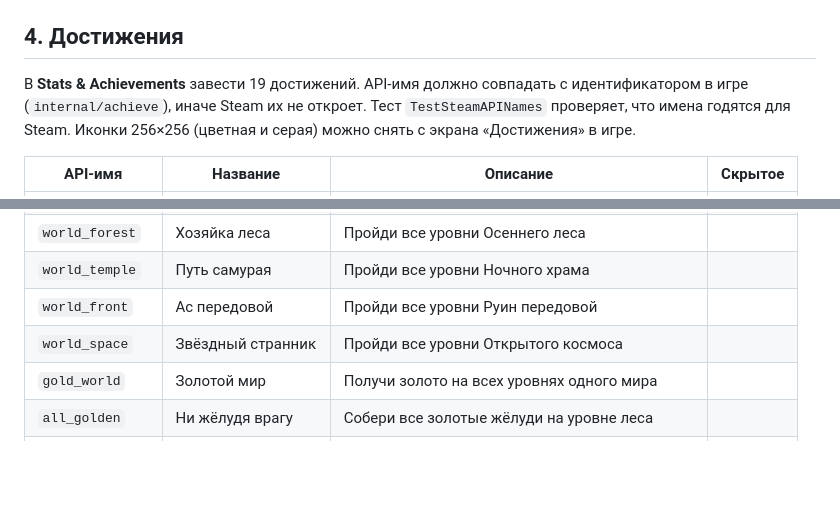
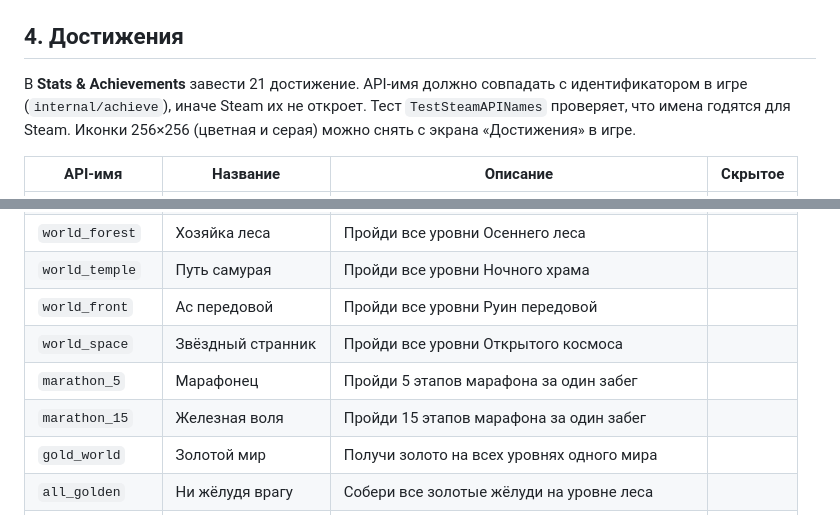
Before and after one commit to brokendoto/brokengame, a Markdown page: docs/STEAM.md, 2 parts joined by grey strips. GitHub-like rendering; blank space fills up the shorter version.

```diff
--- a/docs/STEAM.md
+++ b/docs/STEAM.md
@@ -63,7 +63,7 @@ STEAM_APPID=1234560 STEAM_SDK=~/steamworks_sdk ./scripts/build-steam.sh
 
 ## 4. Достижения
 
-В **Stats & Achievements** завести 19 достижений. API-имя должно совпадать с
+В **Stats & Achievements** завести 21 достижение. API-имя должно совпадать с
 идентификатором в игре (`internal/achieve`), иначе Steam их не откроет.
 Тест `TestSteamAPINames` проверяет, что имена годятся для Steam. Иконки
 256×256 (цветная и серая) можно снять с экрана «Достижения» в игре.
@@ -84,6 +84,8 @@ STEAM_APPID=1234560 STEAM_SDK=~/steamworks_sdk ./scripts/build-steam.sh
 | `world_temple` | Путь самурая | Пройди все уровни Ночного храма |  |
 | `world_front` | Ас передовой | Пройди все уровни Руин передовой |  |
 | `world_space` | Звёздный странник | Пройди все уровни Открытого космоса |  |
+| `marathon_5` | Марафонец | Пройди 5 этапов марафона за один забег |  |
+| `marathon_15` | Железная воля | Пройди 15 этапов марафона за один забег |  |
 | `gold_world` | Золотой мир | Получи золото на всех уровнях одного мира |  |
 | `all_golden` | Ни жёлудя врагу | Собери все золотые жёлуди на уровне леса |  |
 | `pure_soul` | Чистая душа | Пройди уровень храма, не тронув проклятых душ |  |
```
Also changed, not shown: README.md (+17 -4 lines), steam/store-text.md (+4 -2 lines), docs/screens/marathon-stage.png (added), docs/screens/marathon.png (added), 12 other files.
